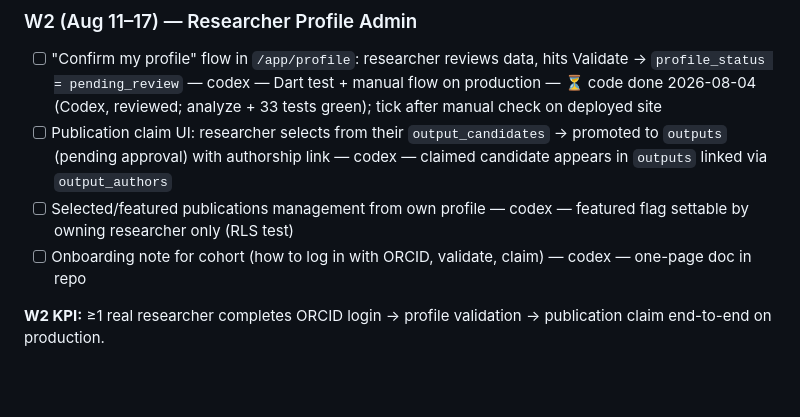
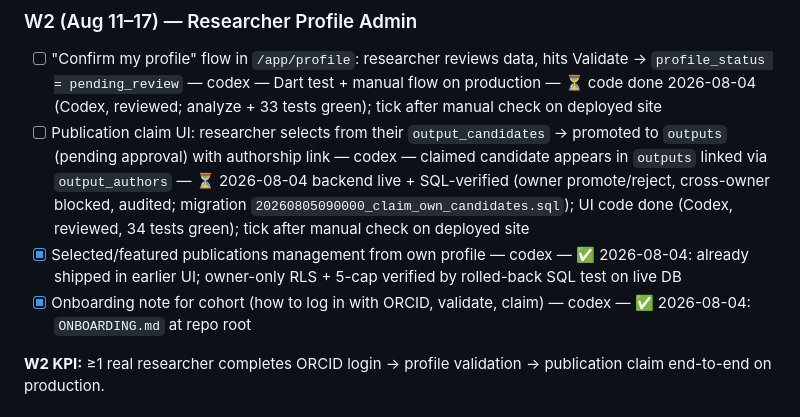
Before and after one commit to berlogabob/Unidcom-IADE, a Markdown page: PLAN.md, the part around the change. Drawn GitHub-style; blank space fills up the shorter version.

Commit message:
Track W2 progress: claim flow shipped, featured verified, onboarding done
Co-Authored-By: Claude Fable 5 <noreply@anthropic.com>

```diff
--- a/PLAN.md
+++ b/PLAN.md
@@ -58,9 +58,9 @@ Task row format: `- [ ] task — owner — acceptance check`
 ### W2 (Aug 11–17) — Researcher Profile Admin
 
 - [ ] "Confirm my profile" flow in `/app/profile`: researcher reviews data, hits Validate → `profile_status = pending_review` — codex — Dart test + manual flow on production — ⏳ code done 2026-08-04 (Codex, reviewed; analyze + 33 tests green); tick after manual check on deployed site
-- [ ] Publication claim UI: researcher selects from their `output_candidates` → promoted to `outputs` (pending approval) with authorship link — codex — claimed candidate appears in `outputs` linked via `output_authors`
-- [ ] Selected/featured publications management from own profile — codex — featured flag settable by owning researcher only (RLS test)
-- [ ] Onboarding note for cohort (how to log in with ORCID, validate, claim) — codex — one-page doc in repo
+- [ ] Publication claim UI: researcher selects from their `output_candidates` → promoted to `outputs` (pending approval) with authorship link — codex — claimed candidate appears in `outputs` linked via `output_authors` — ⏳ 2026-08-04 backend live + SQL-verified (owner promote/reject, cross-owner blocked, audited; migration `20260805090000_claim_own_candidates.sql`); UI code done (Codex, reviewed, 34 tests green); tick after manual check on deployed site
+- [x] Selected/featured publications management from own profile — codex — ✅ 2026-08-04: already shipped in earlier UI; owner-only RLS + 5-cap verified by rolled-back SQL test on live DB
+- [x] Onboarding note for cohort (how to log in with ORCID, validate, claim) — codex — ✅ 2026-08-04: `ONBOARDING.md` at repo root
 
 **W2 KPI:** ≥1 real researcher completes ORCID login → profile validation → publication claim end-to-end on production.
 
```
